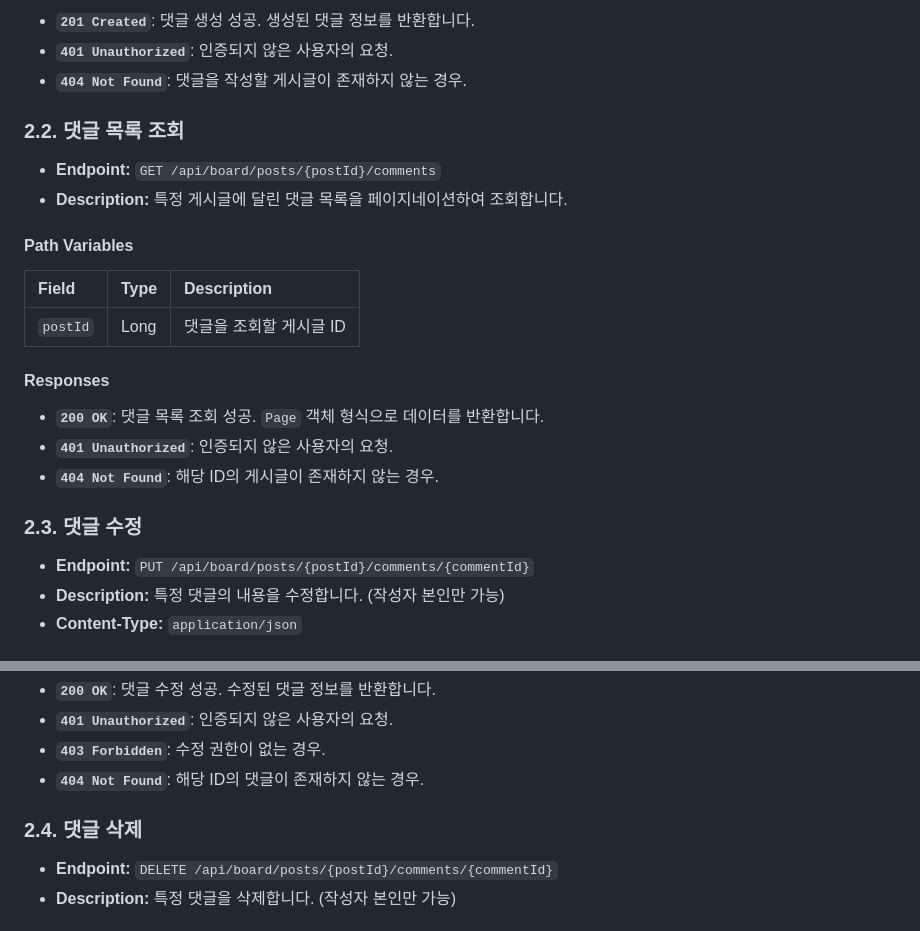
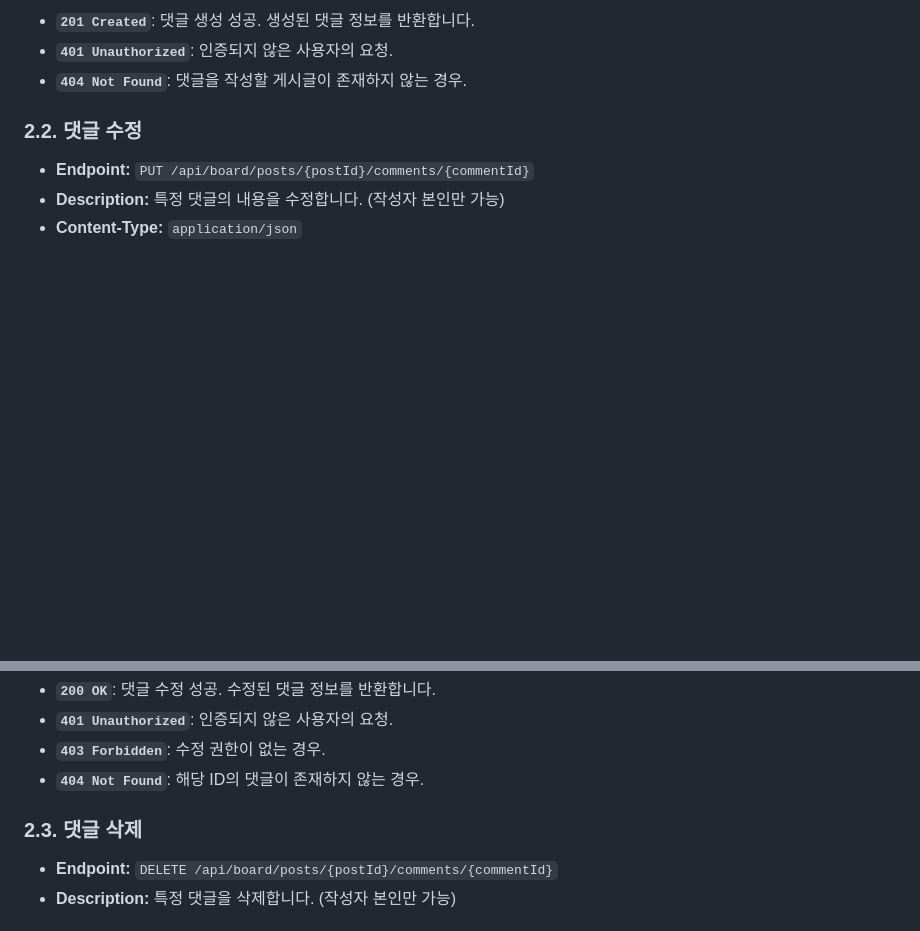
Before and after one commit to taejinchoi-cbnu/CBNU-25-2-OpenSource-Dev-Project, a Markdown page: docs/api/board.md, 2 parts joined by grey strips. GitHub-like rendering; blank space fills up the shorter version.

Commit message:
(#40)docs: update api docs

```diff
--- a/docs/api/board.md
+++ b/docs/api/board.md
@@ -141,24 +141,7 @@
 -   **`401 Unauthorized`**: 인증되지 않은 사용자의 요청.
 -   **`404 Not Found`**: 댓글을 작성할 게시글이 존재하지 않는 경우.
 
-### 2.2. 댓글 목록 조회
-
--   **Endpoint:** `GET /api/board/posts/{postId}/comments`
--   **Description:** 특정 게시글에 달린 댓글 목록을 페이지네이션하여 조회합니다.
-
-#### Path Variables
-
-| Field    | Type | Description            |
-| :------- | :--- | :--------------------- |
-| `postId` | Long | 댓글을 조회할 게시글 ID |
-
-#### Responses
-
--   **`200 OK`**: 댓글 목록 조회 성공. `Page` 객체 형식으로 데이터를 반환합니다.
--   **`401 Unauthorized`**: 인증되지 않은 사용자의 요청.
--   **`404 Not Found`**: 해당 ID의 게시글이 존재하지 않는 경우.
-
-### 2.3. 댓글 수정
+### 2.2. 댓글 수정
 
 -   **Endpoint:** `PUT /api/board/posts/{postId}/comments/{commentId}`
 -   **Description:** 특정 댓글의 내용을 수정합니다. (작성자 본인만 가능)
@@ -184,7 +167,7 @@
 -   **`403 Forbidden`**: 수정 권한이 없는 경우.
 -   **`404 Not Found`**: 해당 ID의 댓글이 존재하지 않는 경우.
 
-### 2.4. 댓글 삭제
+### 2.3. 댓글 삭제
 
 -   **Endpoint:** `DELETE /api/board/posts/{postId}/comments/{commentId}`
 -   **Description:** 특정 댓글을 삭제합니다. (작성자 본인만 가능)
```
